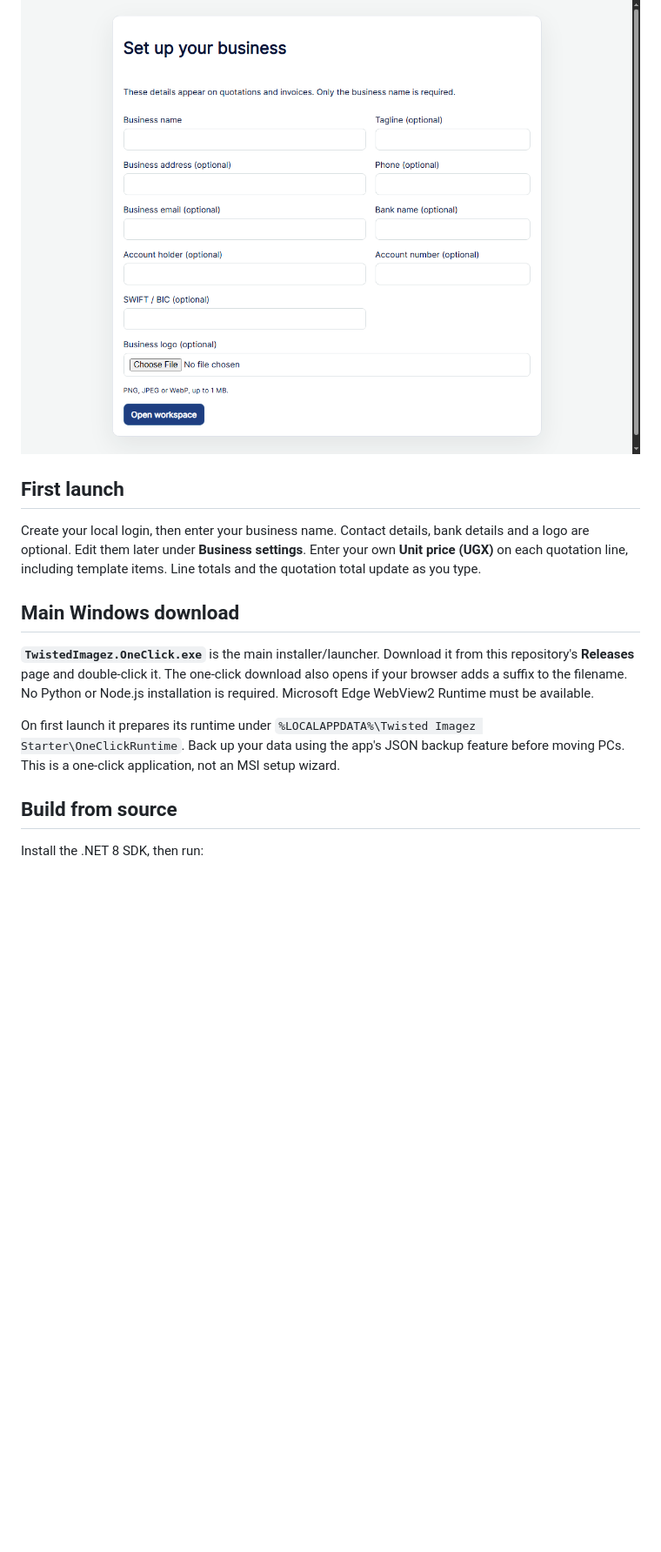
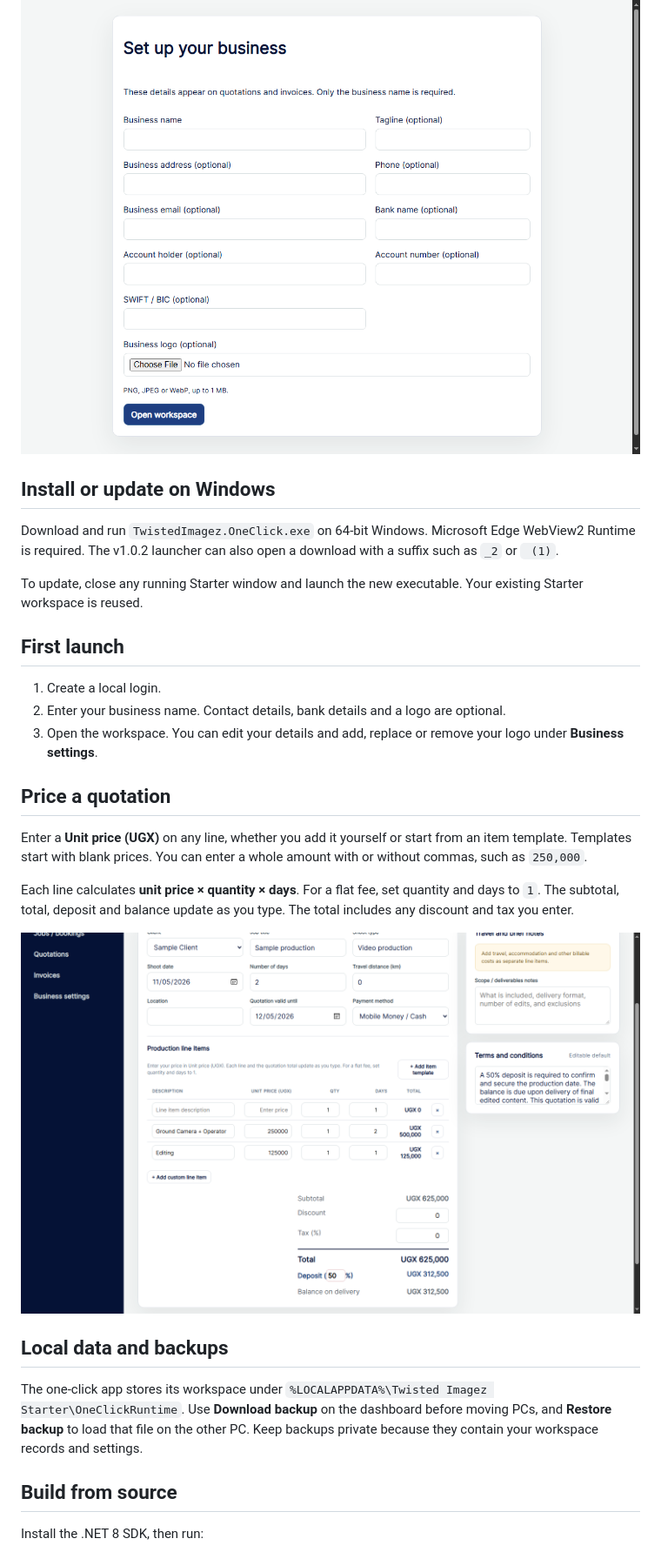
Before and after one commit to twistkan/twisted-imagez-starter, a Markdown page: README.md, the part around one of its changes. Shown at 87% size. Drawn GitHub-style; pictures changed too: docs/screenshots/quotation-pricing.png (added); blank space fills up the shorter version.

Commit message:
Document Starter installation and live quotation pricing

```diff
--- a/README.md
+++ b/README.md
@@ -10,21 +10,29 @@ Local Windows booking, quotation and invoicing app for photography and filming.
 
 ![Twisted Imagez Starter business setup form with blank fields and an optional logo upload](docs/screenshots/business-setup.png)
 
+## Install or update on Windows
+
+Download and run `TwistedImagez.OneClick.exe` on 64-bit Windows. Microsoft Edge WebView2 Runtime is required. The v1.0.2 launcher can also open a download with a suffix such as `_2` or ` (1)`.
+
+To update, close any running Starter window and launch the new executable. Your existing Starter workspace is reused.
+
 ## First launch
 
-Create your local login, then enter your business name. Contact details, bank details and a logo are optional. Edit them later under **Business settings**. Enter your own **Unit price (UGX)** on each quotation line, including template items. Line totals and the quotation total update as you type.
+1. Create a local login.
+2. Enter your business name. Contact details, bank details and a logo are optional.
+3. Open the workspace. You can edit your details and add, replace or remove your logo under **Business settings**.
 
-## Main Windows download
+## Price a quotation
 
-**`TwistedImagez.OneClick.exe`** is the main installer/launcher. Download it from
-this repository's **Releases** page and double-click it. The one-click download also opens if your browser adds a suffix to the filename.
-No Python or Node.js installation is required. Microsoft Edge WebView2 Runtime
-must be available.
+Enter a **Unit price (UGX)** on any line, whether you add it yourself or start from an item template. Templates start with blank prices. You can enter a whole amount with or without commas, such as `250,000`.
 
-On first launch it prepares its runtime under
-`%LOCALAPPDATA%\Twisted Imagez Starter\OneClickRuntime`. Back up your data using the
-app's JSON backup feature before moving PCs. This is a one-click application,
-not an MSI setup wizard.
+Each line calculates **unit price × quantity × days**. For a flat fee, set quantity and days to `1`. The subtotal, total, deposit and balance update as you type. The total includes any discount and tax you enter.
+
+![Sample quotation showing custom unit prices and calculated totals](docs/screenshots/quotation-pricing.png)
+
+## Local data and backups
+
+The one-click app stores its workspace under `%LOCALAPPDATA%\Twisted Imagez Starter\OneClickRuntime`. Use **Download backup** on the dashboard before moving PCs, and **Restore backup** to load that file on the other PC. Keep backups private because they contain your workspace records and settings.
 
 ## Build from source
 
```
Also changed, not shown: other parts of README.md (+1 -1 lines).
